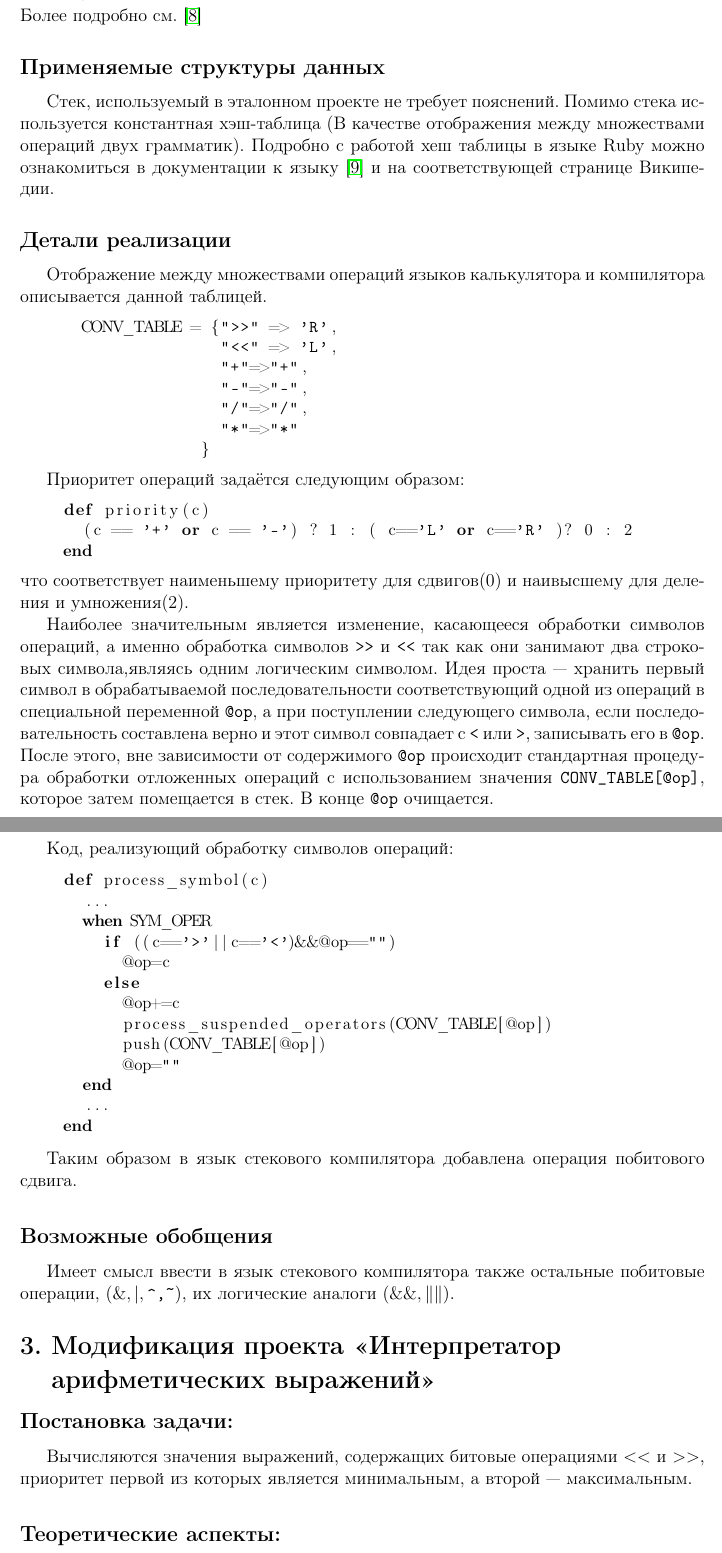
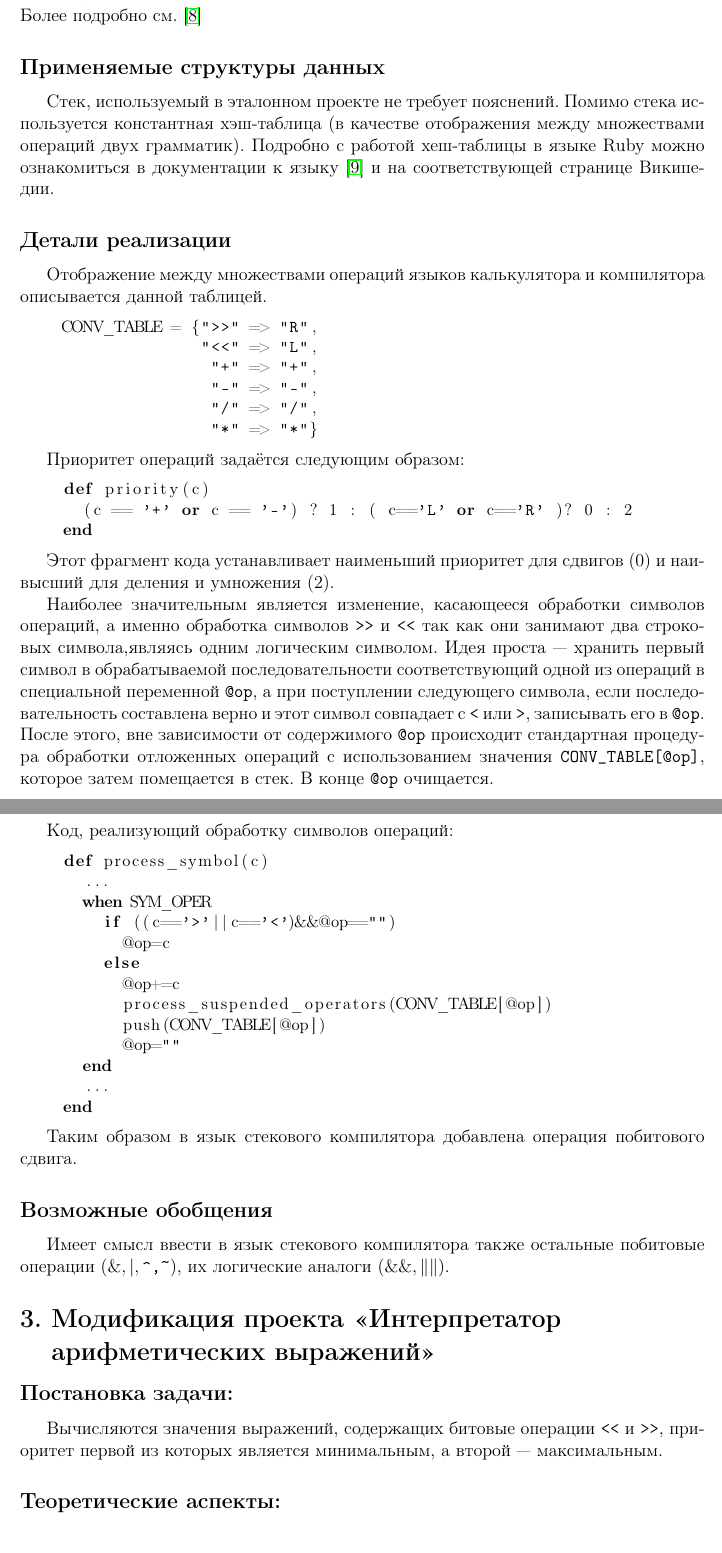
Before and after one commit to AShedko/Report, a LaTeX book (paper.tex, which reads sect1.tex, sect2.tex): two parts of pages 5 and 6 of 8, joined at a grey line, cut so that both start at the same text. Compiled offline with pdfLaTeX.

Commit message:
more corrections to all parts of the text

```diff
--- a/sect1.tex
+++ b/sect1.tex
@@ -91,9 +91,9 @@ $e\rightarrow$ & $e~e~+ \mid e~e~-\mid e~e~* \mid e~e~/ \mid e~e~>>\mid e~e~<<\m
 
 \subsection{Применяемые структуры данных}
 Стек, используемый в эталонном проекте не требует пояснений.
-Помимо стека используется константная хэш-таблица (В качестве отображения
-между множествами операций двух грамматик). Подробно с работой хеш таблицы в языке
-Ruby можно ознакомиться в документации к языку \cite{rubydoc} и на соответствующей
+Помимо стека используется константная хэш-таблица (в качестве отображения
+между множествами операций двух грамматик). Подробно с работой хеш-таблицы в языке
+Ruby можно ознакомиться в документации к языку~\cite{rubydoc} и на соответствующей
 странице Википедии.
 
 \subsection{Детали реализации}
@@ -116,8 +115,9 @@ def priority(c)
   (c == '+' or c == '-') ? 1 : ( c=='L' or c=='R' )? 0 : 2
 end
 \end{lstlisting}
-что соответствует наименьшему приоритету для сдвигов($0$) и наивысшему для
-деления и умножения($2$).
+
+Этот фрагмент кода устанавливает наименьший приоритет для сдвигов~($0$) и наивысший для
+деления и умножения~($2$).
 
 Наиболее значительным является изменение, касающееся обработки символов операций,
 а именно обработка символов \verb|>>| и \verb|<<| так как они занимают два
@@ -151,5 +151,4 @@ end
 
 Таким образом в язык стекового компилятора добавлена операция побитового сдвига.
 \subsection{Возможные обобщения}
-Имеет смысл ввести в язык стекового компилятора также остальные побитовые операции,
-$\left(\&,|,\verb|^,~|\right)$, их логические аналоги $\left(\&\&,\|\|\right)$.
+Имеет смысл ввести в язык стекового компилятора также остальные побитовые операции~$\left(\&,|,\verb|^,~|\right)$, их логические аналоги~$\left(\&\&,\|\|\right)$.
--- a/sect2.tex
+++ b/sect2.tex
@@ -1,7 +1,7 @@
 \section{Модификация проекта «Интерпретатор арифметических выражений»}
 
 \subsection{Постановка задачи:}
-Вычисляются значения выражений, содержащих битовые операциями  $<<$ и $>>$,
+Вычисляются значения выражений, содержащих битовые операции  \verb|<<| и \verb|>>|,
 приоритет первой из которых является минимальным, а второй — максимальным.
 
 \subsection{Теоретические аспекты:}
```
Also changed, not shown: intro.tex (+2 -6 lines), paper.pdf, sect1.tex (17 more changed lines), sect2.tex (28 more changed lines), 5 other files.
